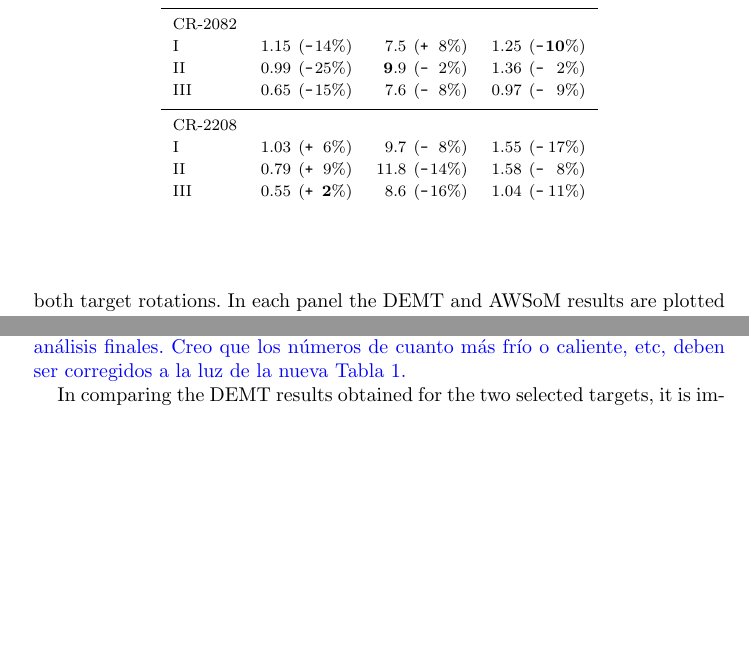
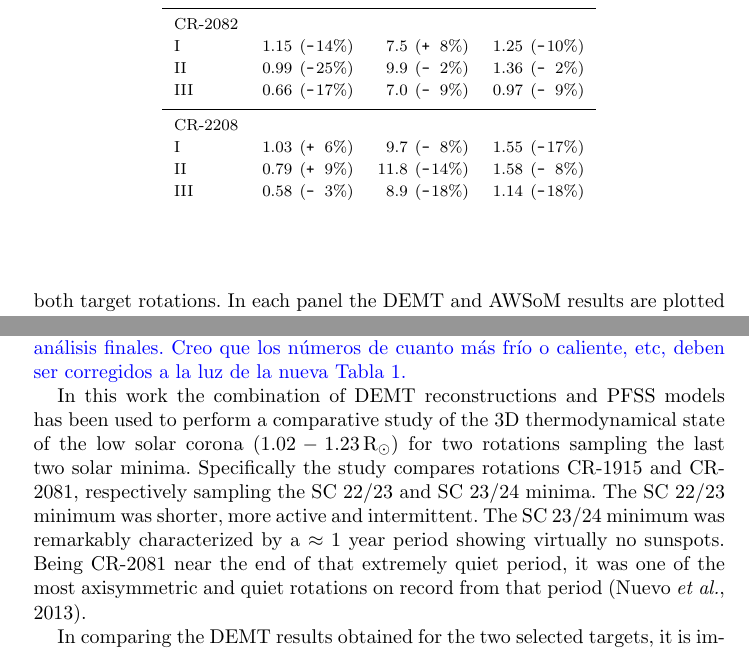
Before and after one commit to dlloveras/topical_collection_freswed, a LaTeX thesis (lloveras_2020.tex): two parts of pages 23 and 25 of 27, joined at a grey line, cut so that both start at the same text, the shorter picture padded with empty space. Compiled offline with pdfLaTeX; a LaTeX package or settings file that is missing is left out.

Commit message:
nuevas imag

```diff
--- a/lloveras_2020.tex
+++ b/lloveras_2020.tex
@@ -616,14 +616,14 @@ Type    & \multicolumn{4}{c}{$\med(\NCB)$}             & \multicolumn{4}{c}{$\me
         & \multicolumn{4}{c}{$[10^8\,{\rm cm}^{-3}]$}  & \multicolumn{4}{c}{$[{\rm 10}^{-2}\,\mrsun]$} & \multicolumn{4}{c}{$[\MK]$} \\
 \hline
 CR-2082\\
-I    & 1&15 &(\Mi&14\%)  &   7&5 &(\Pl&~8\%) &   1&25 &(\Mi&{\bf 10}\%) \\
-II   & 0&99 &(\Mi&25\%)  &   {\bf 9}&9 &(\Mi&~2\%) &   1&36 &(\Mi&~2\%) \\
-III  & 0&65 &(\Mi&15\%)  &   7&6 &(\Mi&~8\%) &   0&97 &(\Mi&~9\%) \\
+I    & 1&15 &(\Mi&14\%)  &   7&5 &(\Pl&~8\%) &   1&25 &(\Mi&10\%) \\
+II   & 0&99 &(\Mi&25\%)  &   9&9 &(\Mi&~2\%) &   1&36 &(\Mi&~2\%) \\
+III  & 0&66 &(\Mi&17\%)  &   7&0 &(\Mi&~9\%) &   0&97 &(\Mi&~9\%) \\
 \hline
 CR-2208\\
 I    & 1&03 &(\Pl&~6\%)  &   9&7 &(\Mi&~8\%) &   1&55 &(\Mi&17\%) \\
 II   & 0&79 &(\Pl&~9\%)  &  11&8 &(\Mi&14\%) &   1&58 &(\Mi&~8\%) \\
-III  & 0&55 &(\Pl&~{\bf 2}\%)  &   8&6 &(\Mi&16\%) &   1&04 &(\Mi&11\%) \\
+III  & 0&58 &(\Mi&~3\%)  &   8&9 &(\Mi&18\%) &   1&14 &(\Mi&18\%) \\
 \end{tabular}
 \caption{Median value (indicated as ``Md'') of the statistical distribution of $\NCB$, $\lN$, and $\aTm$ for each coronal type of lines defined in Section \ref{trace}. DEMT values are expressed in absolute terms, while AWSoM results are informed as a percentual variation relative to the corresponding DEMT value.}
 \label{tabla_comp}
@@ -667,6 +667,10 @@ III  & 0&55 &(\Pl&~{\bf 2}\%)  &   8&6 &(\Mi&16\%) &   1&04 &(\Mi&11\%) \\
 }
 
 \notebyalbert{Este párrafo que sigue es de Albert. Algo así debe ir incluído dentro de la parte que refiere a 3.1. Creo que hay que corregir números a la luz de los análisis finales. Creo que los números de cuanto más frío o caliente, etc, deben ser corregidos a la luz de la nueva Tabla 1.}
+
+
+In this work the combination of DEMT reconstructions and PFSS models has been used to perform a comparative study of the 3D thermodynamical state of the low solar corona ($1.02-1.23\,\mrsun$) {for two rotations sampling} the last two solar minima. Specifically the study compares rotations CR-1915 and CR-2081, {respectively sampling} the SC 22/23 and SC 23/24 minima. The SC 22/23 minimum was shorter, more active and intermittent. The SC 23/24 minimum {was remarkably} characterized by a $\approx 1$ year period {showing virtually} no sunspots. Being CR-2081 near the end of that extremely quiet period, it was one of the most axisymmetric and quiet rotations on record from that period \citep{nuevo_2013}.
+
 
 In comparing the DEMT results obtained for the two selected targets, it is important to bear in mind they rely on data provided by two different instruments: AIA and EUVI. In order to quantify the systematic difference of the DEMT products based on both instruments, \citet{nuevo_2015}, who were the first to apply DEMT to AIA data, {analysed} a single target using both instruments independently. They found that while the density product is essentially equal, the temperature product of DEMT based on AIA data is systematically 8\% larger than the one based on EUVI data, i.e. $\Tm^{\rm(AIA)}/\Tm^{\rm(EUVI)} \approx 1.08$. Considering such correction, Figure \ref{histos_fulldemt} and Table \ref{tabla_demt} indicate that CR-2208 was $\approx 10-15\%$ hotter than CR-2082 throughout the streamer belt region. As for the electron density products, CR-2208 was found to be $\approx 15-20\%$ less dense than CR-2082 throughout the streamer belt region. These systematic differences are beyond the uncertainty level in the DEMT products due to systematic sources (radiometric calibration and tomographic regularization), that \citet{lloveras_2017} estimated to be $\lesssim 5\%$ and $\approx 2\%$ for the electron temperature and density, respectively. \notebyalbert{son estos errores compatibles con los informados en la Sección 2?}
 
```
Also changed, not shown: figs/Highpoint_2082_demt_paper_cr2082_full_Rpoint-map.pdf, figs/Highpoint_2208_demt_paper_cr2208_full_Rpoint-map.pdf, figs/histo_2082_2208_fulldemt_CH_up_Tm.eps, figs/histo_2082_2208_fulldemt_CH_up_lambda_n.eps, figs/histo_2082_2208_fulldemt_CH_up_ne_1055.eps, figs/histo_2082_demt_awsom_CH_up_Tm.eps, figs/histo_2082_demt_awsom_CH_up_lambda_n.eps, figs/histo_2082_demt_awsom_CH_up_ne_1055.eps, figs/histo_2208_demt_awsom_CH_up_Tm.eps, figs/histo_2208_demt_awsom_CH_up_lambda_n.eps, figs/histo_2208_demt_awsom_CH_up_ne_1055.eps, figs/histo_cr2208_fulltriple_gradt.eps, figs/perfil_paper_ne_cr2208_up.eps, figs/perfil_paper_te_cr2208_up.eps, 1 more files, 14 other files.
